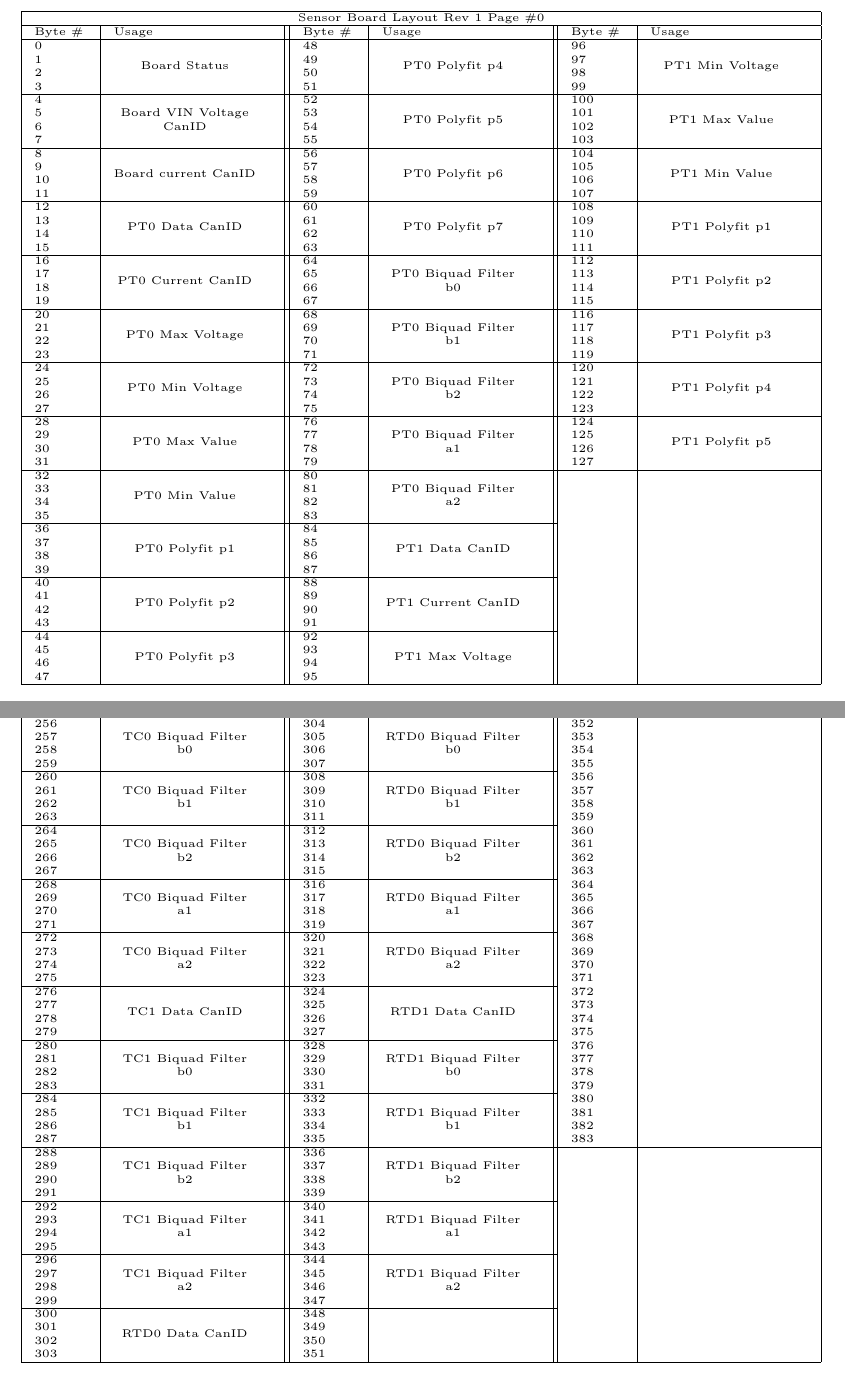
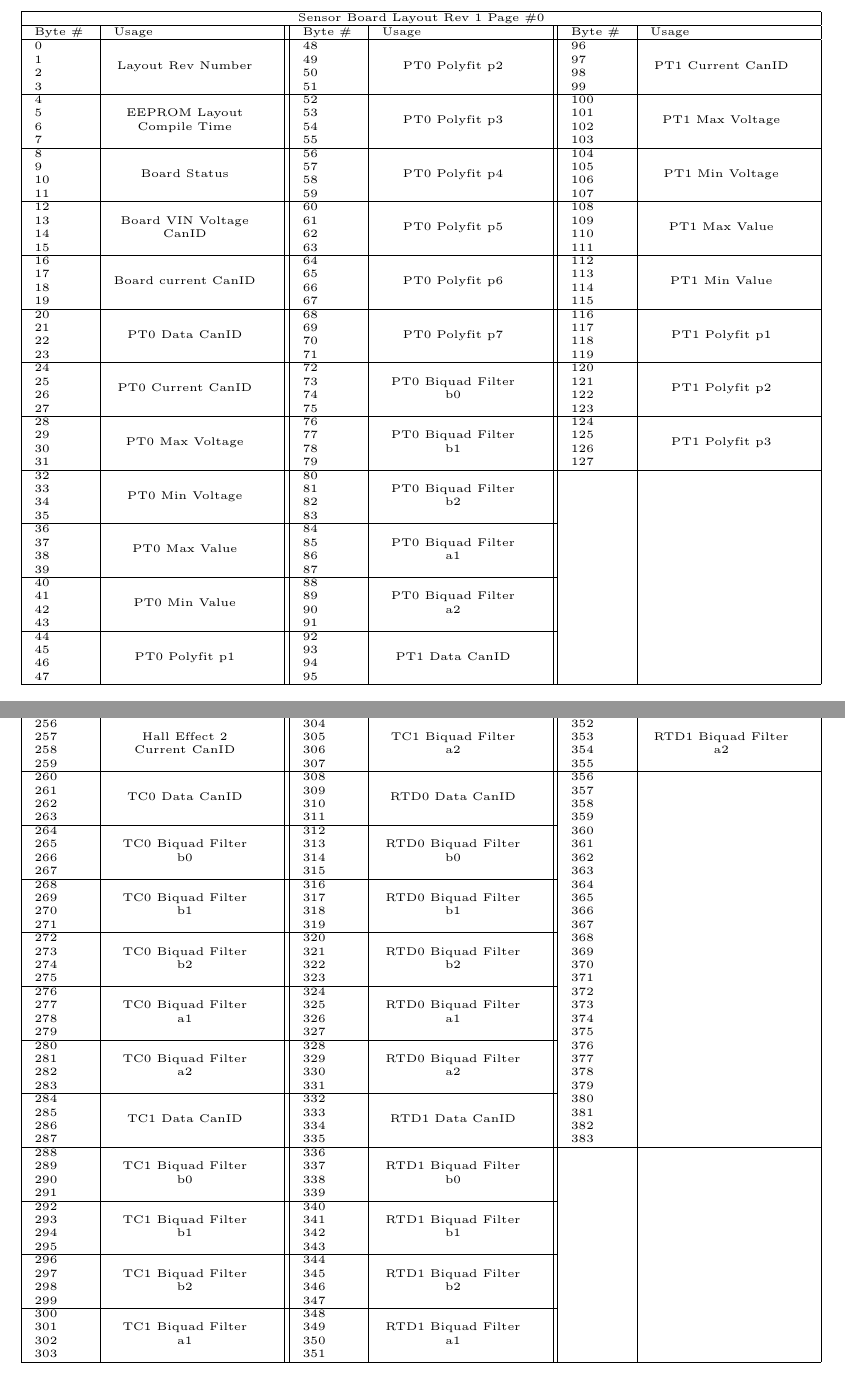
Before and after one commit to SDSURocketProject/Helix-Software, a LaTeX document (ARD/ARD.tex, which reads ARD/tex/EEPROM.tex): two parts of pages 8 and 10 of 14, joined at a grey line, cut so that both start at the same text. Compiled offline with pdfLaTeX.

Commit message:
Edited EEPROM.json config

```diff
--- a/ARD/tex/EEPROM.tex
+++ b/ARD/tex/EEPROM.tex
@@ -19,51 +19,51 @@ VersionID & Version Name \\\hline
 \hline
 \multicolumn{6}{|c|}{Sensor Board Layout Rev 1 Page \#0} \\\hline
 Byte \# & Usage & Byte \# & Usage & Byte \# & Usage \\\hline
-0 & \multirow{4}{0.9\linewidth}{\centering Board Status} & 48 & \multirow{4}{0.9\linewidth}{\centering PT0 Polyfit p4} & 96 & \multirow{4}{0.9\linewidth}{\centering PT1 Min Voltage} \\
+0 & \multirow{4}{0.9\linewidth}{\centering Layout Rev Number} & 48 & \multirow{4}{0.9\linewidth}{\centering PT0 Polyfit p2} & 96 & \multirow{4}{0.9\linewidth}{\centering PT1 Current CanID} \\
 1 &  & 49 &  & 97 &  \\
 2 &  & 50 &  & 98 &  \\
 3 &  & 51 &  & 99 &  \\ \cline{1-2} \cline{3-4} \cline{5-6}
-4 & \multirow{4}{0.9\linewidth}{\centering Board VIN Voltage CanID} & 52 & \multirow{4}{0.9\linewidth}{\centering PT0 Polyfit p5} & 100 & \multirow{4}{0.9\linewidth}{\centering PT1 Max Value} \\
+4 & \multirow{4}{0.9\linewidth}{\centering EEPROM Layout Compile Time} & 52 & \multirow{4}{0.9\linewidth}{\centering PT0 Polyfit p3} & 100 & \multirow{4}{0.9\linewidth}{\centering PT1 Max Voltage} \\
 5 &  & 53 &  & 101 &  \\
 6 &  & 54 &  & 102 &  \\
 7 &  & 55 &  & 103 &  \\ \cline{1-2} \cline{3-4} \cline{5-6}
-8 & \multirow{4}{0.9\linewidth}{\centering Board current CanID} & 56 & \multirow{4}{0.9\linewidth}{\centering PT0 Polyfit p6} & 104 & \multirow{4}{0.9\linewidth}{\centering PT1 Min Value} \\
+8 & \multirow{4}{0.9\linewidth}{\centering Board Status} & 56 & \multirow{4}{0.9\linewidth}{\centering PT0 Polyfit p4} & 104 & \multirow{4}{0.9\linewidth}{\centering PT1 Min Voltage} \\
 9 &  & 57 &  & 105 &  \\
 10 &  & 58 &  & 106 &  \\
 11 &  & 59 &  & 107 &  \\ \cline{1-2} \cline{3-4} \cline{5-6}
-12 & \multirow{4}{0.9\linewidth}{\centering PT0 Data CanID} & 60 & \multirow{4}{0.9\linewidth}{\centering PT0 Polyfit p7} & 108 & \multirow{4}{0.9\linewidth}{\centering PT1 Polyfit p1} \\
+12 & \multirow{4}{0.9\linewidth}{\centering Board VIN Voltage CanID} & 60 & \multirow{4}{0.9\linewidth}{\centering PT0 Polyfit p5} & 108 & \multirow{4}{0.9\linewidth}{\centering PT1 Max Value} \\
 13 &  & 61 &  & 109 &  \\
 14 &  & 62 &  & 110 &  \\
 15 &  & 63 &  & 111 &  \\ \cline{1-2} \cline{3-4} \cline{5-6}
-16 & \multirow{4}{0.9\linewidth}{\centering PT0 Current CanID} & 64 & \multirow{4}{0.9\linewidth}{\centering PT0 Biquad Filter b0} & 112 & \multirow{4}{0.9\linewidth}{\centering PT1 Polyfit p2} \\
+16 & \multirow{4}{0.9\linewidth}{\centering Board current CanID} & 64 & \multirow{4}{0.9\linewidth}{\centering PT0 Polyfit p6} & 112 & \multirow{4}{0.9\linewidth}{\centering PT1 Min Value} \\
 17 &  & 65 &  & 113 &  \\
 18 &  & 66 &  & 114 &  \\
 19 &  & 67 &  & 115 &  \\ \cline{1-2} \cline{3-4} \cline{5-6}
-20 & \multirow{4}{0.9\linewidth}{\centering PT0 Max Voltage} & 68 & \multirow{4}{0.9\linewidth}{\centering PT0 Biquad Filter b1} & 116 & \multirow{4}{0.9\linewidth}{\centering PT1 Polyfit p3} \\
+20 & \multirow{4}{0.9\linewidth}{\centering PT0 Data CanID} & 68 & \multirow{4}{0.9\linewidth}{\centering PT0 Polyfit p7} & 116 & \multirow{4}{0.9\linewidth}{\centering PT1 Polyfit p1} \\
 21 &  & 69 &  & 117 &  \\
 22 &  & 70 &  & 118 &  \\
 23 &  & 71 &  & 119 &  \\ \cline{1-2} \cline{3-4} \cline{5-6}
-24 & \multirow{4}{0.9\linewidth}{\centering PT0 Min Voltage} & 72 & \multirow{4}{0.9\linewidth}{\centering PT0 Biquad Filter b2} & 120 & \multirow{4}{0.9\linewidth}{\centering PT1 Polyfit p4} \\
+24 & \multirow{4}{0.9\linewidth}{\centering PT0 Current CanID} & 72 & \multirow{4}{0.9\linewidth}{\centering PT0 Biquad Filter b0} & 120 & \multirow{4}{0.9\linewidth}{\centering PT1 Polyfit p2} \\
 25 &  & 73 &  & 121 &  \\
 26 &  & 74 &  & 122 &  \\
 27 &  & 75 &  & 123 &  \\ \cline{1-2} \cline{3-4} \cline{5-6}
-28 & \multirow{4}{0.9\linewidth}{\centering PT0 Max Value} & 76 & \multirow{4}{0.9\linewidth}{\centering PT0 Biquad Filter a1} & 124 & \multirow{4}{0.9\linewidth}{\centering PT1 Polyfit p5} \\
+28 & \multirow{4}{0.9\linewidth}{\centering PT0 Max Voltage} & 76 & \multirow{4}{0.9\linewidth}{\centering PT0 Biquad Filter b1} & 124 & \multirow{4}{0.9\linewidth}{\centering PT1 Polyfit p3} \\
 29 &  & 77 &  & 125 &  \\
 30 &  & 78 &  & 126 &  \\
 31 &  & 79 &  & 127 &  \\ \cline{1-2} \cline{3-4} \cline{5-6}
-32 & \multirow{4}{0.9\linewidth}{\centering PT0 Min Value} & 80 & \multirow{4}{0.9\linewidth}{\centering PT0 Biquad Filter a2} &  & \\
+32 & \multirow{4}{0.9\linewidth}{\centering PT0 Min Voltage} & 80 & \multirow{4}{0.9\linewidth}{\centering PT0 Biquad Filter b2} &  & \\
 33 &  & 81 &  &  & \\
 34 &  & 82 &  &  & \\
 35 &  & 83 &  &  & \\ \cline{1-2} \cline{3-4}
-36 & \multirow{4}{0.9\linewidth}{\centering PT0 Polyfit p1} & 84 & \multirow{4}{0.9\linewidth}{\centering PT1 Data CanID} &  & \\
+36 & \multirow{4}{0.9\linewidth}{\centering PT0 Max Value} & 84 & \multirow{4}{0.9\linewidth}{\centering PT0 Biquad Filter a1} &  & \\
 37 &  & 85 &  &  & \\
 38 &  & 86 &  &  & \\
 39 &  & 87 &  &  & \\ \cline{1-2} \cline{3-4}
-40 & \multirow{4}{0.9\linewidth}{\centering PT0 Polyfit p2} & 88 & \multirow{4}{0.9\linewidth}{\centering PT1 Current CanID} &  & \\
+40 & \multirow{4}{0.9\linewidth}{\centering PT0 Min Value} & 88 & \multirow{4}{0.9\linewidth}{\centering PT0 Biquad Filter a2} &  & \\
 41 &  & 89 &  &  & \\
 42 &  & 90 &  &  & \\
 43 &  & 91 &  &  & \\ \cline{1-2} \cline{3-4}
-44 & \multirow{4}{0.9\linewidth}{\centering PT0 Polyfit p3} & 92 & \multirow{4}{0.9\linewidth}{\centering PT1 Max Voltage} &  & \\
+44 & \multirow{4}{0.9\linewidth}{\centering PT0 Polyfit p1} & 92 & \multirow{4}{0.9\linewidth}{\centering PT1 Data CanID} &  & \\
 45 &  & 93 &  &  & \\
 46 &  & 94 &  &  & \\
 47 &  & 95 &  &  & \\ \cline{1-2} \cline{3-4}
@@ -139,54 +139,54 @@ Byte \# & Usage & Byte \# & Usage & Byte \# & Usage \\\hline
 \hline
 \multicolumn{6}{|c|}{Sensor Board Layout Rev 1 Page \#2} \\\hline
 Byte \# & Usage & Byte \# & Usage & Byte \# & Usage \\\hline
-256 & \multirow{4}{0.9\linewidth}{\centering TC0 Biquad Filter b0} & 304 & \multirow{4}{0.9\linewidth}{\centering RTD0 Biquad Filter b0} & 352 &  \\
+256 & \multirow{4}{0.9\linewidth}{\centering Hall Effect 2 Current CanID} & 304 & \multirow{4}{0.9\linewidth}{\centering TC1 Biquad Filter a2} & 352 & \multirow{4}{0.9\linewidth}{\centering RTD1 Biquad Filter a2} \\
 257 &  & 305 &  & 353 &  \\
 258 &  & 306 &  & 354 &  \\
-259 &  & 307 &  & 355 &  \\ \cline{1-2} \cline{3-4}
-260 & \multirow{4}{0.9\linewidth}{\centering TC0 Biquad Filter b1} & 308 & \multirow{4}{0.9\linewidth}{\centering RTD0 Biquad Filter b1} & 356 &  \\
+259 &  & 307 &  & 355 &  \\ \cline{1-2} \cline{3-4} \cline{5-6}
+260 & \multirow{4}{0.9\linewidth}{\centering TC0 Data CanID} & 308 & \multirow{4}{0.9\linewidth}{\centering RTD0 Data CanID} & 356 &  \\
 261 &  & 309 &  & 357 &  \\
 262 &  & 310 &  & 358 &  \\
 263 &  & 311 &  & 359 &  \\ \cline{1-2} \cline{3-4}
-264 & \multirow{4}{0.9\linewidth}{\centering TC0 Biquad Filter b2} & 312 & \multirow{4}{0.9\linewidth}{\centering RTD0 Biquad Filter b2} & 360 &  \\
+264 & \multirow{4}{0.9\linewidth}{\centering TC0 Biquad Filter b0} & 312 & \multirow{4}{0.9\linewidth}{\centering RTD0 Biquad Filter b0} & 360 &  \\
 265 &  & 313 &  & 361 &  \\
 266 &  & 314 &  & 362 &  \\
 267 &  & 315 &  & 363 &  \\ \cline{1-2} \cline{3-4}
-268 & \multirow{4}{0.9\linewidth}{\centering TC0 Biquad Filter a1} & 316 & \multirow{4}{0.9\linewidth}{\centering RTD0 Biquad Filter a1} & 364 &  \\
+268 & \multirow{4}{0.9\linewidth}{\centering TC0 Biquad Filter b1} & 316 & \multirow{4}{0.9\linewidth}{\centering RTD0 Biquad Filter b1} & 364 &  \\
 269 &  & 317 &  & 365 &  \\
 270 &  & 318 &  & 366 &  \\
 271 &  & 319 &  & 367 &  \\ \cline{1-2} \cline{3-4}
-272 & \multirow{4}{0.9\linewidth}{\centering TC0 Biquad Filter a2} & 320 & \multirow{4}{0.9\linewidth}{\centering RTD0 Biquad Filter a2} & 368 &  \\
+272 & \multirow{4}{0.9\linewidth}{\centering TC0 Biquad Filter b2} & 320 & \multirow{4}{0.9\linewidth}{\centering RTD0 Biquad Filter b2} & 368 &  \\
 273 &  & 321 &  & 369 &  \\
 274 &  & 322 &  & 370 &  \\
 275 &  & 323 &  & 371 &  \\ \cline{1-2} \cline{3-4}
-276 & \multirow{4}{0.9\linewidth}{\centering TC1 Data CanID} & 324 & \multirow{4}{0.9\linewidth}{\centering RTD1 Data CanID} & 372 &  \\
+276 & \multirow{4}{0.9\linewidth}{\centering TC0 Biquad Filter a1} & 324 & \multirow{4}{0.9\linewidth}{\centering RTD0 Biquad Filter a1} & 372 &  \\
 277 &  & 325 &  & 373 &  \\
 278 &  & 326 &  & 374 &  \\
 279 &  & 327 &  & 375 &  \\ \cline{1-2} \cline{3-4}
-280 & \multirow{4}{0.9\linewidth}{\centering TC1 Biquad Filter b0} & 328 & \multirow{4}{0.9\linewidth}{\centering RTD1 Biquad Filter b0} & 376 &  \\
+280 & \multirow{4}{0.9\linewidth}{\centering TC0 Biquad Filter a2} & 328 & \multirow{4}{0.9\linewidth}{\centering RTD0 Biquad Filter a2} & 376 &  \\
 281 &  & 329 &  & 377 &  \\
 282 &  & 330 &  & 378 &  \\
 283 &  & 331 &  & 379 &  \\ \cline{1-2} \cline{3-4}
-284 & \multirow{4}{0.9\linewidth}{\centering TC1 Biquad Filter b1} & 332 & \multirow{4}{0.9\linewidth}{\centering RTD1 Biquad Filter b1} & 380 &  \\
+284 & \multirow{4}{0.9\linewidth}{\centering TC1 Data CanID} & 332 & \multirow{4}{0.9\linewidth}{\centering RTD1 Data CanID} & 380 &  \\
 285 &  & 333 &  & 381 &  \\
 286 &  & 334 &  & 382 &  \\
 287 &  & 335 &  & 383 &  \\ \cline{1-2} \cline{3-4} \cline{5-6}
-288 & \multirow{4}{0.9\linewidth}{\centering TC1 Biquad Filter b2} & 336 & \multirow{4}{0.9\linewidth}{\centering RTD1 Biquad Filter b2} &  & \\
+288 & \multirow{4}{0.9\linewidth}{\centering TC1 Biquad Filter b0} & 336 & \multirow{4}{0.9\linewidth}{\centering RTD1 Biquad Filter b0} &  & \\
 289 &  & 337 &  &  & \\
 290 &  & 338 &  &  & \\
 291 &  & 339 &  &  & \\ \cline{1-2} \cline{3-4}
-292 & \multirow{4}{0.9\linewidth}{\centering TC1 Biquad Filter a1} & 340 & \multirow{4}{0.9\linewidth}{\centering RTD1 Biquad Filter a1} &  & \\
+292 & \multirow{4}{0.9\linewidth}{\centering TC1 Biquad Filter b1} & 340 & \multirow{4}{0.9\linewidth}{\centering RTD1 Biquad Filter b1} &  & \\
 293 &  & 341 &  &  & \\
 294 &  & 342 &  &  & \\
 295 &  & 343 &  &  & \\ \cline{1-2} \cline{3-4}
-296 & \multirow{4}{0.9\linewidth}{\centering TC1 Biquad Filter a2} & 344 & \multirow{4}{0.9\linewidth}{\centering RTD1 Biquad Filter a2} &  & \\
+296 & \multirow{4}{0.9\linewidth}{\centering TC1 Biquad Filter b2} & 344 & \multirow{4}{0.9\linewidth}{\centering RTD1 Biquad Filter b2} &  & \\
 297 &  & 345 &  &  & \\
 298 &  & 346 &  &  & \\
 299 &  & 347 &  &  & \\ \cline{1-2} \cline{3-4}
-300 & \multirow{4}{0.9\linewidth}{\centering RTD0 Data CanID} & 348 &  &  & \\
+300 & \multirow{4}{0.9\linewidth}{\centering TC1 Biquad Filter a1} & 348 & \multirow{4}{0.9\linewidth}{\centering RTD1 Biquad Filter a1} &  & \\
 301 &  & 349 &  &  & \\
 302 &  & 350 &  &  & \\
-303 &  & 351 &  &  & \\ \cline{1-2}
+303 &  & 351 &  &  & \\ \cline{1-2} \cline{3-4}
 \hline
 \end{tabular}\\
 \end{adjustbox}
```
Also changed, not shown: ARD/ARD.pdf, ARD/tex/EEPROM.tex (24 more changed lines), 1 other file.
